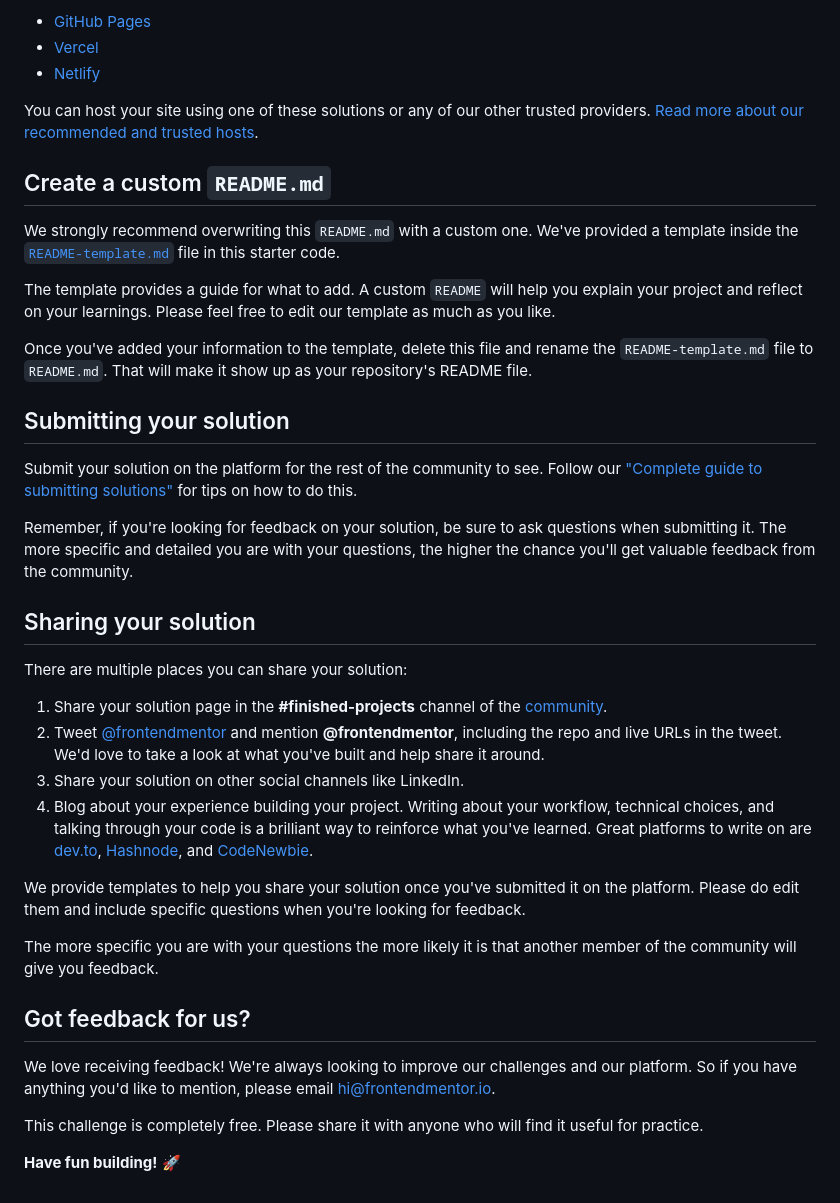
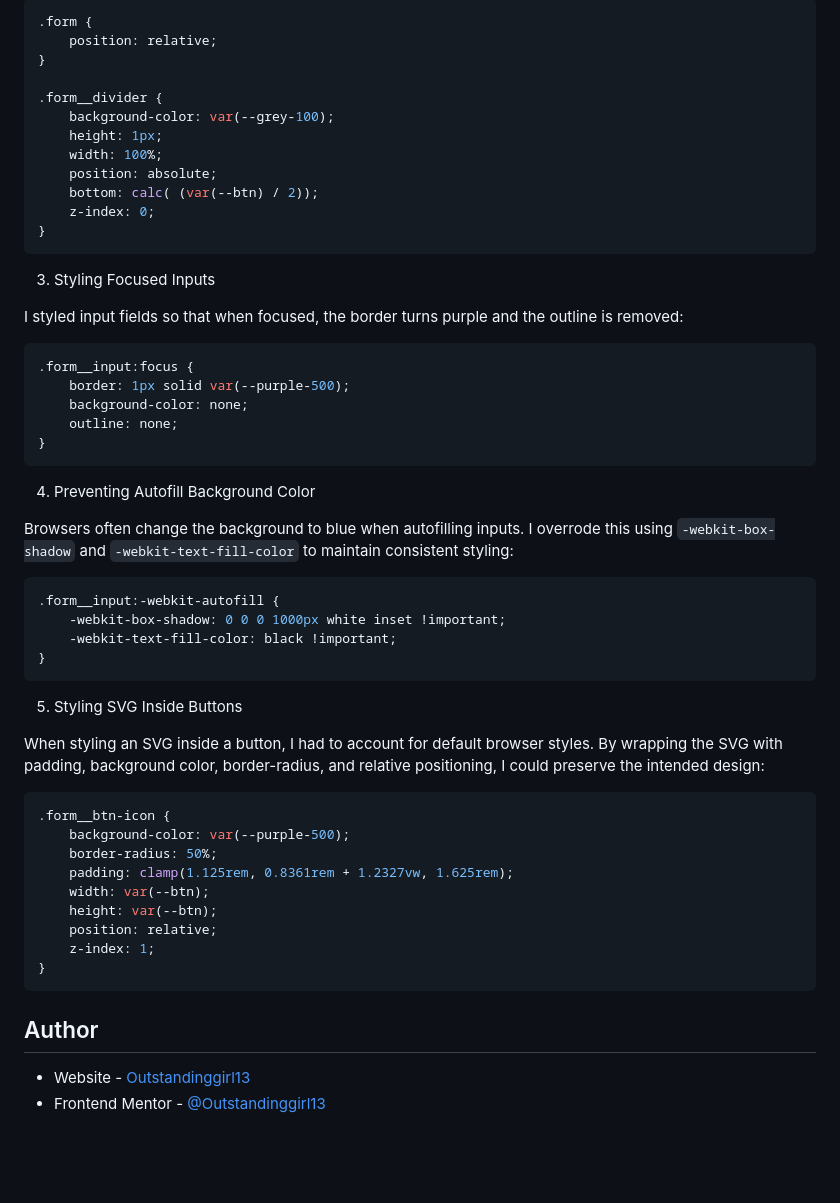
Before and after one commit to Outstandinggirl13/age-calculator-app-main, a Markdown page: README.md, the part around the change printed below. Rendered like a GitHub page; blank space fills up the shorter version.

````diff
--- a/README.md
+++ b/README.md
@@ -62,41 +69,59 @@ As mentioned above, there are many ways to host your project for free. Our recom
 
-- [GitHub Pages](https://pages.github.com/)
-- [Vercel](https://vercel.com/)
-- [Netlify](https://www.netlify.com/)
+```CSS
+.form {
+    position: relative;
+}
 
-You can host your site using one of these solutions or any of our other trusted providers. [Read more about our recommended and trusted hosts](https://medium.com/frontend-mentor/frontend-mentor-trusted-hosting-providers-bf000dfebe).
+.form__divider {
+    background-color: var(--grey-100);
+    height: 1px;
+    width: 100%;
+    position: absolute;
+    bottom: calc( (var(--btn) / 2));
+    z-index: 0;
+}
+```
 
-## Create a custom `README.md`
+3. Styling Focused Inputs
 
-We strongly recommend overwriting this `README.md` with a custom one. We've provided a template inside the [`README-template.md`](./README-template.md) file in this starter code.
+I styled input fields so that when focused, the border turns purple and the outline is removed:
 
-The template provides a guide for what to add. A custom `README` will help you explain your project and reflect on your learnings. Please feel free to edit our template as much as you like.
+```CSS
+.form__input:focus {
+    border: 1px solid var(--purple-500);
+    background-color: none;
+    outline: none;
+}
+```
 
-Once you've added your information to the template, delete this file and rename the `README-template.md` file to `README.md`. That will make it show up as your repository's README file.
+4. Preventing Autofill Background Color
 
-## Submitting your solution
+Browsers often change the background to blue when autofilling inputs. I overrode this using `-webkit-box-shadow` and `-webkit-text-fill-color` to maintain consistent styling:
 
-Submit your solution on the platform for the rest of the community to see. Follow our ["Complete guide to submitting solutions"](https://medium.com/frontend-mentor/a-complete-guide-to-submitting-solutions-on-frontend-mentor-ac6384162248) for tips on how to do this.
+```CSS
+.form__input:-webkit-autofill {
+    -webkit-box-shadow: 0 0 0 1000px white inset !important;
+    -webkit-text-fill-color: black !important;
+}
+```
 
-Remember, if you're looking for feedback on your solution, be sure to ask questions when submitting it. The more specific and detailed you are with your questions, the higher the chance you'll get valuable feedback from the community.
+5. Styling SVG Inside Buttons
 
-## Sharing your solution
+When styling an SVG inside a button, I had to account for default browser styles. By wrapping the SVG with padding, background color, border-radius, and relative positioning, I could preserve the intended design:
 
-There are multiple places you can share your solution:
+```CSS
+.form__btn-icon {
+    background-color: var(--purple-500);
+    border-radius: 50%;
+    padding: clamp(1.125rem, 0.8361rem + 1.2327vw, 1.625rem);
+    width: var(--btn);
+    height: var(--btn);
+    position: relative;
+    z-index: 1;
+}
+```
 
-1. Share your solution page in the **#finished-projects** channel of the [community](https://www.frontendmentor.io/community).
-2. Tweet [@frontendmentor](https://twitter.com/frontendmentor) and mention **@frontendmentor**, including the repo and live URLs in the tweet. We'd love to take a look at what you've built and help share it around.
-3. Share your solution on other social channels like LinkedIn.
-4. Blog about your experience building your project. Writing about your workflow, technical choices, and talking through your code is a brilliant way to reinforce what you've learned. Great platforms to write on are [dev.to](https://dev.to/), [Hashnode](https://hashnode.com/), and [CodeNewbie](https://community.codenewbie.org/).
+## Author
 
-We provide templates to help you share your solution once you've submitted it on the platform. Please do edit them and include specific questions when you're looking for feedback.
-
-The more specific you are with your questions the more likely it is that another member of the community will give you feedback.
-
-## Got feedback for us?
-
-We love receiving feedback! We're always looking to improve our challenges and our platform. So if you have anything you'd like to mention, please email hi@frontendmentor.io.
-
-This challenge is completely free. Please share it with anyone who will find it useful for practice.
-
-**Have fun building!** 🚀
+- Website - [Outstandinggirl13](https://github.com/Outstandinggirl13)
+- Frontend Mentor - [@Outstandinggirl13](https://www.frontendmentor.io/profile/Outstandinggirl13)
````
Also changed, not shown: other parts of README.md (+39 -32 lines), README-template.md (deleted, +0 -119 lines), assets/images/screenshot.png (added), assets/images/screenshot2.png (added), preview.jpg (deleted), 2 other files.
